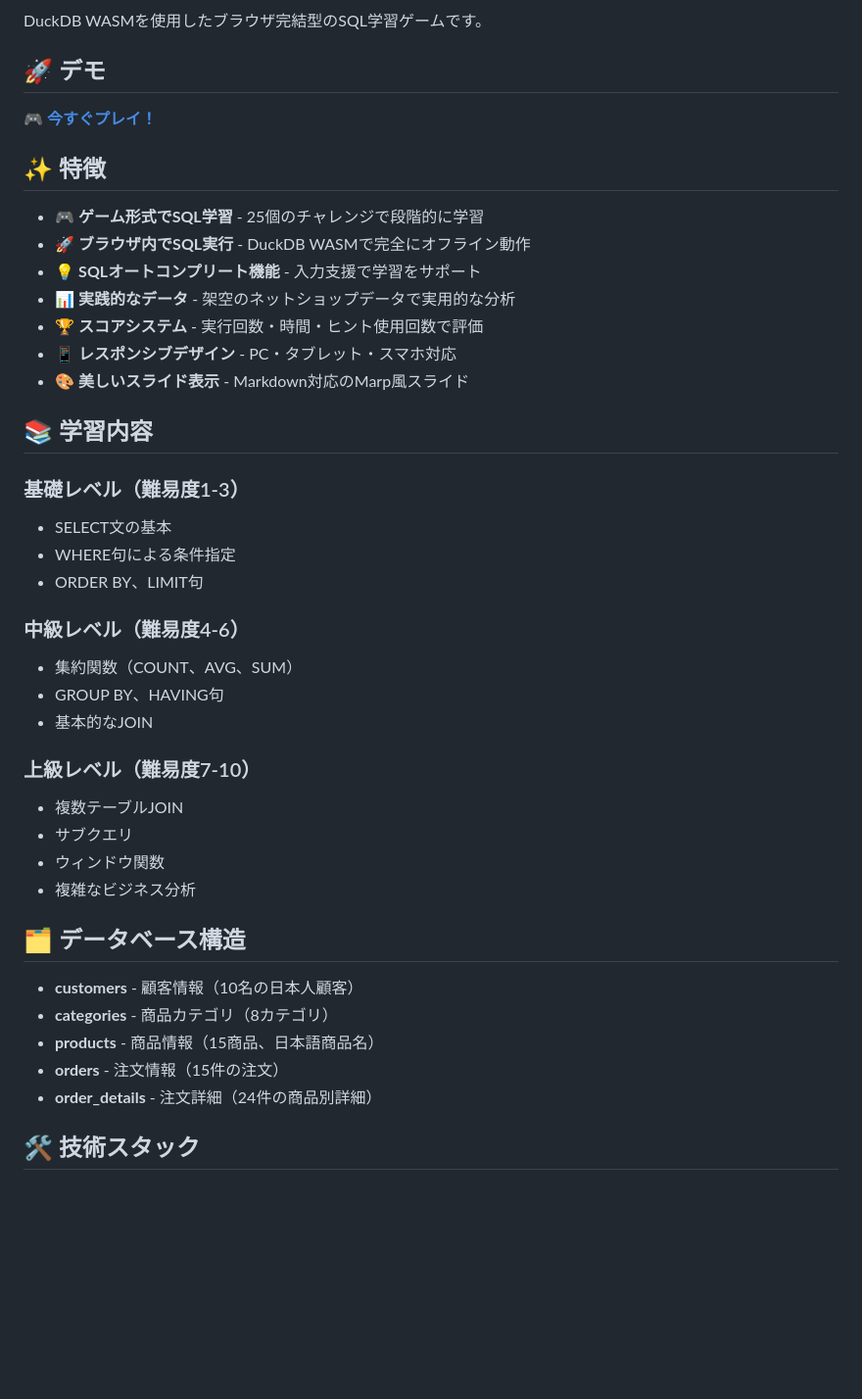
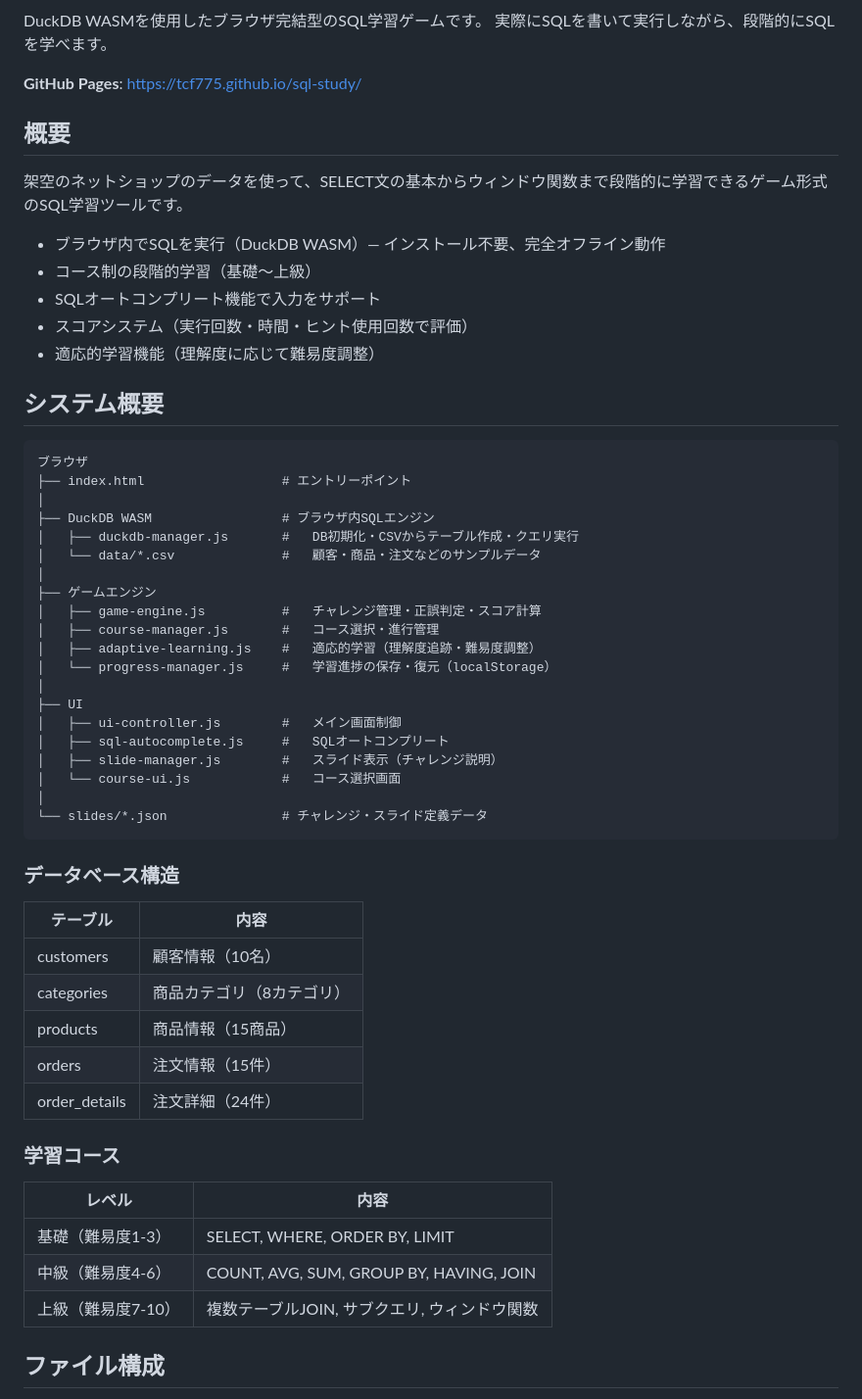
Before and after one commit to tcf775/sql-study, a Markdown page: README.md, the part around one of its changes. Shown at 98% size. Drawn GitHub-style; blank space fills up the shorter version.

Commit message:
READMEに概要・システム概要・ファイル構成・開発者ガイドを追加

````diff
--- a/README.md
+++ b/README.md
@@ -4,45 +2,61 @@
 
 DuckDB WASMを使用したブラウザ完結型のSQL学習ゲームです。
+実際にSQLを書いて実行しながら、段階的にSQLを学べます。
 
-## 🚀 デモ
+**GitHub Pages**: https://tcf775.github.io/sql-study/
 
-**[🎮 今すぐプレイ！](https://tcf775.github.io/sql-study/)**
+## 概要
 
-## ✨ 特徴
+架空のネットショップのデータを使って、SELECT文の基本からウィンドウ関数まで段階的に学習できるゲーム形式のSQL学習ツールです。
 
-- 🎮 **ゲーム形式でSQL学習** - 25個のチャレンジで段階的に学習
-- 🚀 **ブラウザ内でSQL実行** - DuckDB WASMで完全にオフライン動作
-- 💡 **SQLオートコンプリート機能** - 入力支援で学習をサポート
-- 📊 **実践的なデータ** - 架空のネットショップデータで実用的な分析
-- 🏆 **スコアシステム** - 実行回数・時間・ヒント使用回数で評価
-- 📱 **レスポンシブデザイン** - PC・タブレット・スマホ対応
-- 🎨 **美しいスライド表示** - Markdown対応のMarp風スライド
+- ブラウザ内でSQLを実行（DuckDB WASM）— インストール不要、完全オフライン動作
+- コース制の段階的学習（基礎〜上級）
+- SQLオートコンプリート機能で入力をサポート
+- スコアシステム（実行回数・時間・ヒント使用回数で評価）
+- 適応的学習機能（理解度に応じて難易度調整）
 
-## 📚 学習内容
+## システム概要
 
-### 基礎レベル（難易度1-3）
-- SELECT文の基本
-- WHERE句による条件指定
-- ORDER BY、LIMIT句
+```
+ブラウザ
+├── index.html                  # エントリーポイント
+│
+├── DuckDB WASM                 # ブラウザ内SQLエンジン
+│   ├── duckdb-manager.js       #   DB初期化・CSVからテーブル作成・クエリ実行
+│   └── data/*.csv              #   顧客・商品・注文などのサンプルデータ
+│
+├── ゲームエンジン
+│   ├── game-engine.js          #   チャレンジ管理・正誤判定・スコア計算
+│   ├── course-manager.js       #   コース選択・進行管理
+│   ├── adaptive-learning.js    #   適応的学習（理解度追跡・難易度調整）
+│   └── progress-manager.js     #   学習進捗の保存・復元（localStorage）
+│
+├── UI
+│   ├── ui-controller.js        #   メイン画面制御
+│   ├── sql-autocomplete.js     #   SQLオートコンプリート
+│   ├── slide-manager.js        #   スライド表示（チャレンジ説明）
+│   └── course-ui.js            #   コース選択画面
+│
+└── slides/*.json               # チャレンジ・スライド定義データ
+```
 
-### 中級レベル（難易度4-6）
-- 集約関数（COUNT、AVG、SUM）
-- GROUP BY、HAVING句
-- 基本的なJOIN
+### データベース構造
 
-### 上級レベル（難易度7-10）
-- 複数テーブルJOIN
-- サブクエリ
-- ウィンドウ関数
-- 複雑なビジネス分析
+| テーブル | 内容 |
+|---|---|
+| customers | 顧客情報（10名） |
+| categories | 商品カテゴリ（8カテゴリ） |
+| products | 商品情報（15商品） |
+| orders | 注文情報（15件） |
+| order_details | 注文詳細（24件） |
 
-## 🗂️ データベース構造
+### 学習コース
 
-- **customers** - 顧客情報（10名の日本人顧客）
-- **categories** - 商品カテゴリ（8カテゴリ）
-- **products** - 商品情報（15商品、日本語商品名）
-- **orders** - 注文情報（15件の注文）
-- **order_details** - 注文詳細（24件の商品別詳細）
+| レベル | 内容 |
+|---|---|
+| 基礎（難易度1-3） | SELECT, WHERE, ORDER BY, LIMIT |
+| 中級（難易度4-6） | COUNT, AVG, SUM, GROUP BY, HAVING, JOIN |
+| 上級（難易度7-10） | 複数テーブルJOIN, サブクエリ, ウィンドウ関数 |
 
-## 🛠️ 技術スタック
+## ファイル構成
 
````
Also changed, not shown: other parts of README.md (+64 -57 lines).
